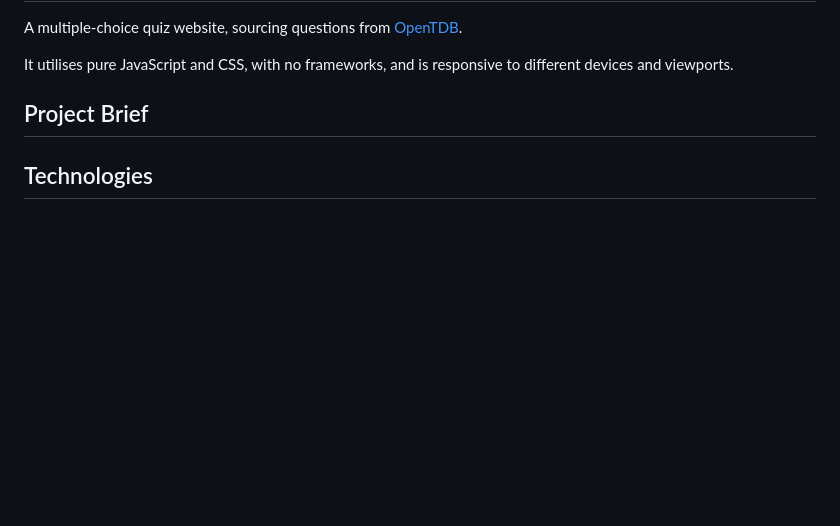
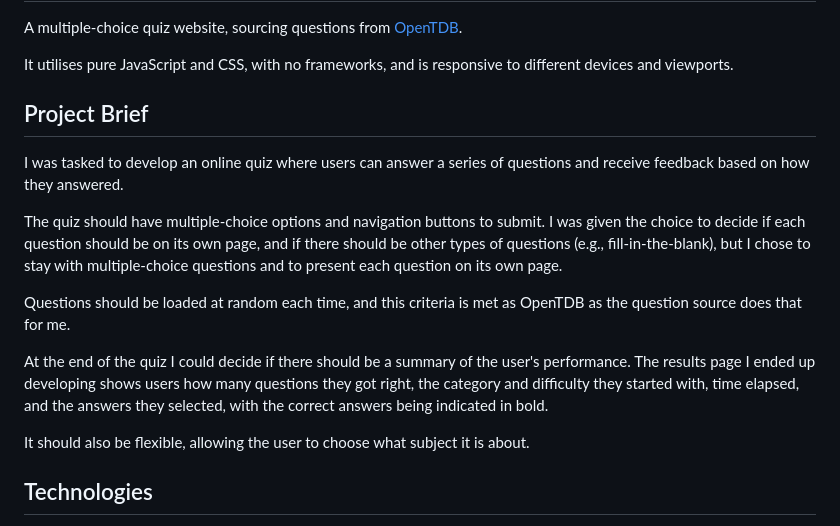
Before and after one commit to Insaniquarium/quiz, a Markdown page: README.md, the part around the change. Rendered like a GitHub page; blank space fills up the shorter version.

Commit message:
readme: Add project brief
I feel like it could be elaborated on better?

```diff
--- a/README.md
+++ b/README.md
@@ -6,7 +6,15 @@ It utilises pure JavaScript and CSS, with no frameworks, and is responsive to di
 
 ## Project Brief
 
+I was tasked to develop an online quiz where users can answer a series of questions and receive feedback based on how they answered.
 
+The quiz should have multiple-choice options and navigation buttons to submit. I was given the choice to decide if each question should be on its own page, and if there should be other types of questions (e.g., fill-in-the-blank), but I chose to stay with multiple-choice questions and to present each question on its own page.
+
+Questions should be loaded at random each time, and this criteria is met as OpenTDB as the question source does that for me.
+
+At the end of the quiz I could decide if there should be a summary of the user's performance. The results page I ended up developing shows users how many questions they got right, the category and difficulty they started with, time elapsed, and the answers they selected, with the correct answers being indicated in bold.
+
+It should also be flexible, allowing the user to choose what subject it is about.
 
 ## Technologies
 
```
